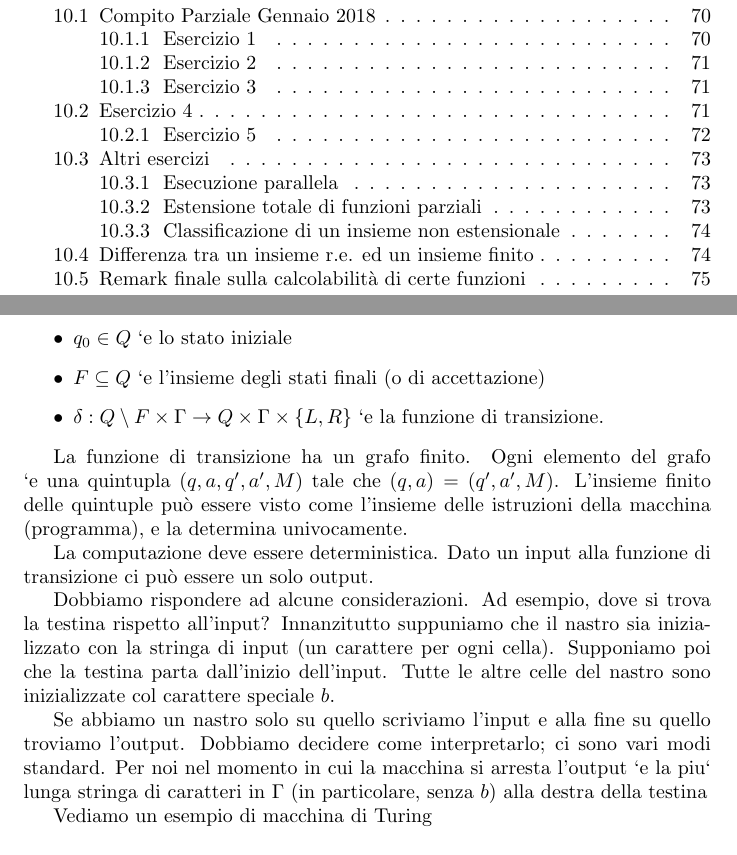
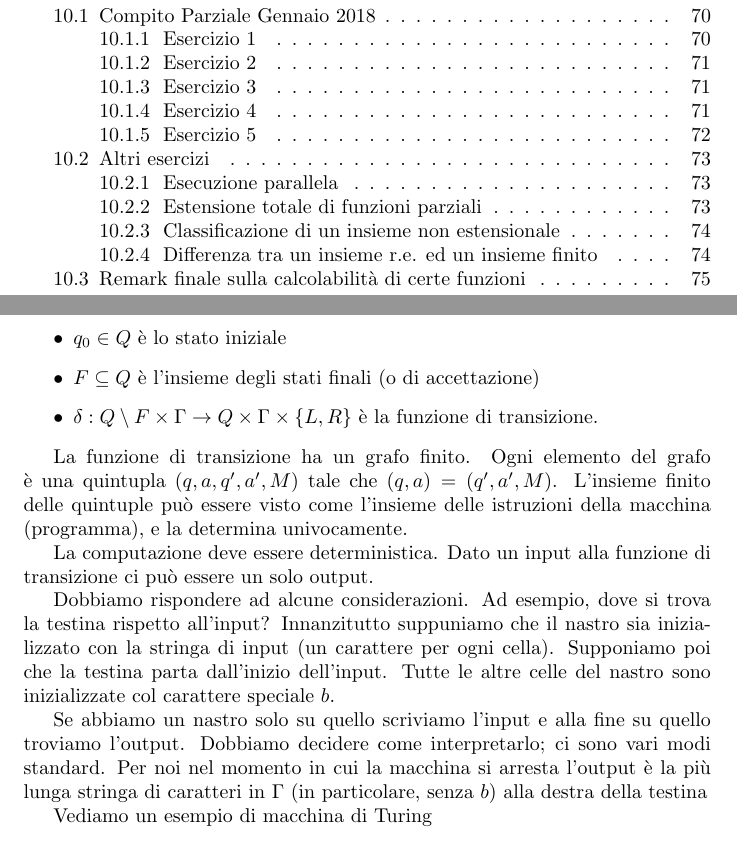
Before and after one commit to andrea-berling/InformaticaTeorica, a LaTeX document (main.tex, which reads tex/excercises.tex, tex/turing.tex): two parts of pages 2 and 26 of 75 before the commit and two parts of pages 3 and 27 of 76 after it, joined at a grey line, cut so that both start at the same text. The pictures show the PDF file main.pdf that the author committed with the source.

Commit message:
Fix some accents and sections in excercises

```diff
--- a/tex/excercises.tex
+++ b/tex/excercises.tex
@@ -15,7 +15,8 @@ Data una funzione $f:\Nat \to \Nat$ e un insieme $A \subseteq N$, la controimmag
     $f^{-1}(A)$ è r.e
 \end{enumerate}
 
-Soluzione:
+\subsubsection{Soluzione}
+
 \begin{enumerate}[label=(\alph*) ]
     \item Basta prendere un semidecisore per un insieme r.e. non ricorsivo e $\Nat$.
     \item Possiamo definire $s_{f^{-1}(A)}$ a partire da $s_{A}$:
@@ -24,7 +25,7 @@ Soluzione:
     \end{equation*}
 \end{enumerate}
 
-Approfondimento:
+\subsubsection{Approfondimento}
 
 Cosa posso dire della controimmagine di un insieme $A$ attraverso una funzione $f$?
 
@@ -54,7 +55,7 @@ un'immagine r.e. a partire da un insieme ricorsivo ($\Nat$).
 È possibile enumerare ogni insieme r.e. infinito mediante una funzione di enumerazione crescente?
 Motivare adeguatamente la risposta.
 
-Soluzione:
+\subsubsection{Soluzione}
 
 La funzione di enumerazione di un insieme r.e. può sempre essere iniettiva (\ie posso enumerare
 senza ripetizioni), ma non può essere mai crescente. Questo perchè se posso enumerare in maniera
@@ -247,7 +248,7 @@ Abbiamo che:
 
 Abbiamo quindi che $A$ non è ricorsivo.
 
-\section{Differenza tra un insieme r.e. ed un insieme finito}
+\subsection{Differenza tra un insieme r.e. ed un insieme finito}
 
 Sia $A$ r.e. non ricorsivo. Sia $B$ finito. Consideriamo $A \cup B$. Vogliamo dimostrare che è r.e.
 ma non ricorsivo.
--- a/tex/turing.tex
+++ b/tex/turing.tex
@@ -112,7 +112,7 @@ Quello che possiamo fare è confrontare formalismi a livello di potere espressiv
 si sono considerati più si è avvalorata l'idea che la classe di funzioni che possiamo calcolare sia
 la stessa, ed in particolare quella delle funzioni calcolabili da una macchina di Turing.
 
-La tesi di Church puo' essere espressa nella maniera seguente:
+La tesi di Church può essere espressa nella maniera seguente:
 \begin{thm}
     Le funzioni calcolabili sono esattamente quelle intuitivamente calcolabili medi-
     ante una procedura effettiva di calcolo.
@@ -196,14 +196,14 @@ espressivo delle macchine di Turing. Inoltre rimane il dubbio: siamo sicuri di n
 un costrutto che permette di fare un balzo nel potere espressivo?
 
 La macchina di Turing che consideriamo ha un nastro solo. È un nastro di memoria infinito. Esiste?
-No, è un'astrazione matematica. E' diviso in celle di dimensione fissata. Ogni cella puo` contenere
+No, è un'astrazione matematica. E' diviso in celle di dimensione fissata. Ogni cella può contenere
 un carattere di un alfabeto dato, compreso un carattere b (bianco) di inizializzaizone.
 
 Abbiamo una testina di lettura mobile e un automa a stati finiti per la definizione del programma.
 
 Un programma è composto da una lista infinita di operazioni che associano ad una coppia
 $<\text{carattere},\text{stato interno}>$ una tripla $<$nuovo carattere, nuovo stato,
-mossa$>$, dove mossa e' \textit{dx} o \textit{sx}.
+mossa$>$, dove mossa è \textit{dx} o \textit{sx}.
 
 Quello che possiamo fare è:
 \begin{itemize}
@@ -212,19 +212,19 @@ Quello che possiamo fare è:
     \item leggere e scrivere il carattere individuato dalla testina
 \end{itemize}
 
-Una Macchina di Turing (one-tape, deterministica) `e una tupla $<Q,\Gamma,b,\Sigma,\delta,q_{0},F>$
+Una Macchina di Turing (one-tape, deterministica) è una tupla $<Q,\Gamma,b,\Sigma,\delta,q_{0},F>$
 dove:
 \begin{itemize}
-    \item $Q$ `e un insieme finito di stati
-    \item $\Gamma$ `e l'alfabeto finito del nastro
-    \item $b$ `e il carattere bianco
-    \item $\Sigma \subseteq \Gamma \setminus \set{b}$ `e l'insieme dei caratteri di input/output
-    \item $q_{0} \in Q$ `e lo stato iniziale
-    \item $F \subseteq Q$ `e l'insieme degli stati finali (o di accettazione)
-    \item $\delta: Q \setminus F \times \Gamma \to Q \times \Gamma \times \set{L,R}$ `e la funzione di transizione.
+    \item $Q$ è un insieme finito di stati
+    \item $\Gamma$ è l'alfabeto finito del nastro
+    \item $b$ è il carattere bianco
+    \item $\Sigma \subseteq \Gamma \setminus \set{b}$ è l'insieme dei caratteri di input/output
+    \item $q_{0} \in Q$ è lo stato iniziale
+    \item $F \subseteq Q$ è l'insieme degli stati finali (o di accettazione)
+    \item $\delta: Q \setminus F \times \Gamma \to Q \times \Gamma \times \set{L,R}$ è la funzione di transizione.
 \end{itemize}
 
-La funzione di transizione ha un grafo finito. Ogni elemento del grafo `e una quintupla $(q, a, q',
+La funzione di transizione ha un grafo finito. Ogni elemento del grafo è una quintupla $(q, a, q',
 a', M)$ tale che $(q, a) = (q', a', M)$. L'insieme finito delle quintuple può essere visto come
 l'insieme delle istruzioni della macchina (programma), e la determina univocamente.
 
@@ -238,7 +238,7 @@ altre celle del nastro sono inizializzate col carattere speciale $b$.
 
 Se abbiamo un nastro solo su quello scriviamo l'input e alla fine su quello troviamo l'output.
 Dobbiamo decidere come interpretarlo; ci sono vari modi standard. Per noi nel momento in cui la
-macchina si arresta l'output `e la piu` lunga stringa di caratteri in $\Gamma$ (in particolare,
+macchina si arresta l'output è la più lunga stringa di caratteri in $\Gamma$ (in particolare,
 senza $b$) alla destra della testina
 
 Vediamo un esempio di macchina di Turing
```
Also changed, not shown: main.tex (+4 -1 lines), tex/arithmetichierarchy.tex (+1 -1 lines), tex/primitiverecursion.tex (+3 -3 lines), main.pdf, tex/excercises.tex (10 more changed lines), tex/turing.tex (12 more changed lines), 1 other file.
